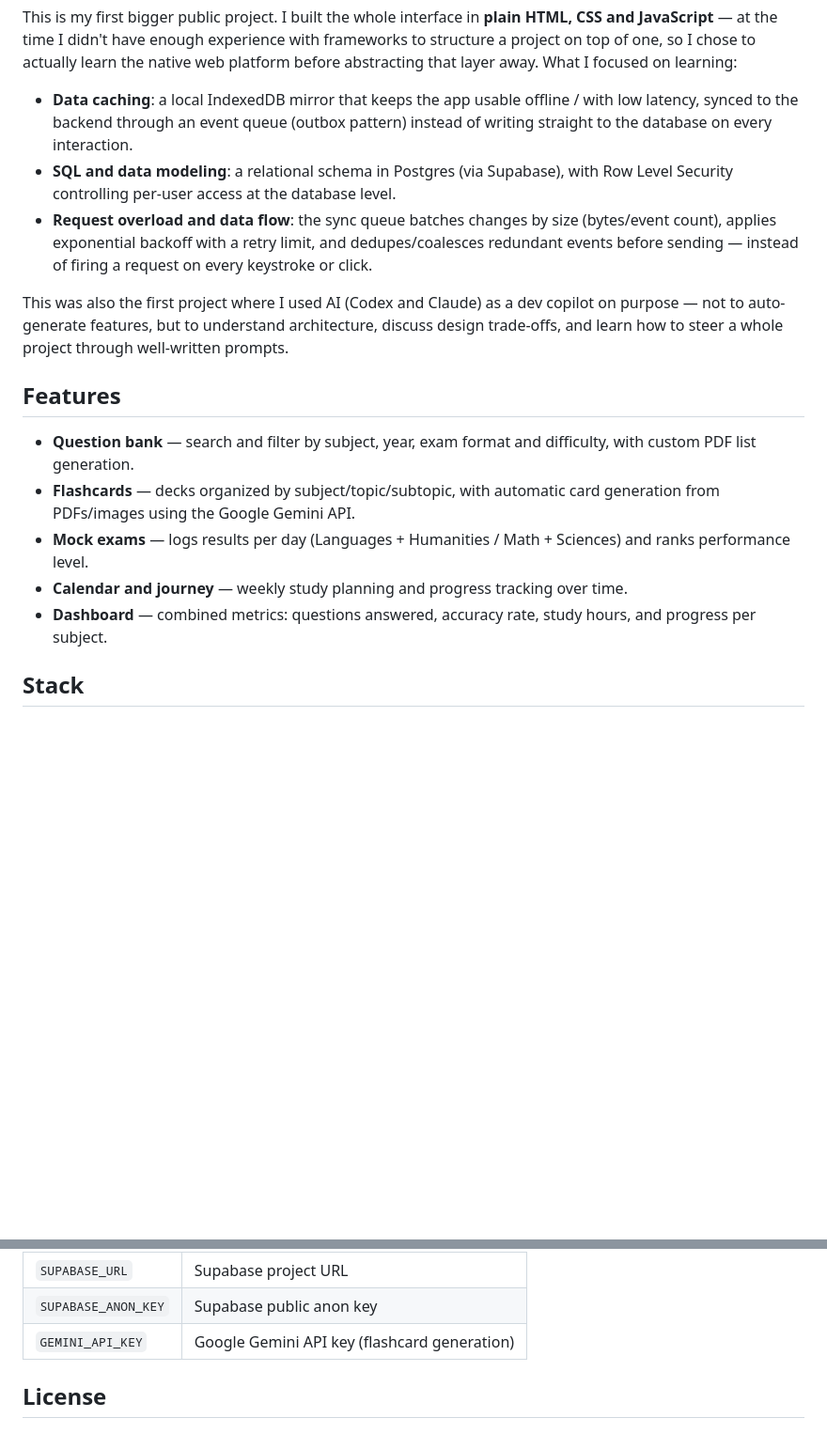
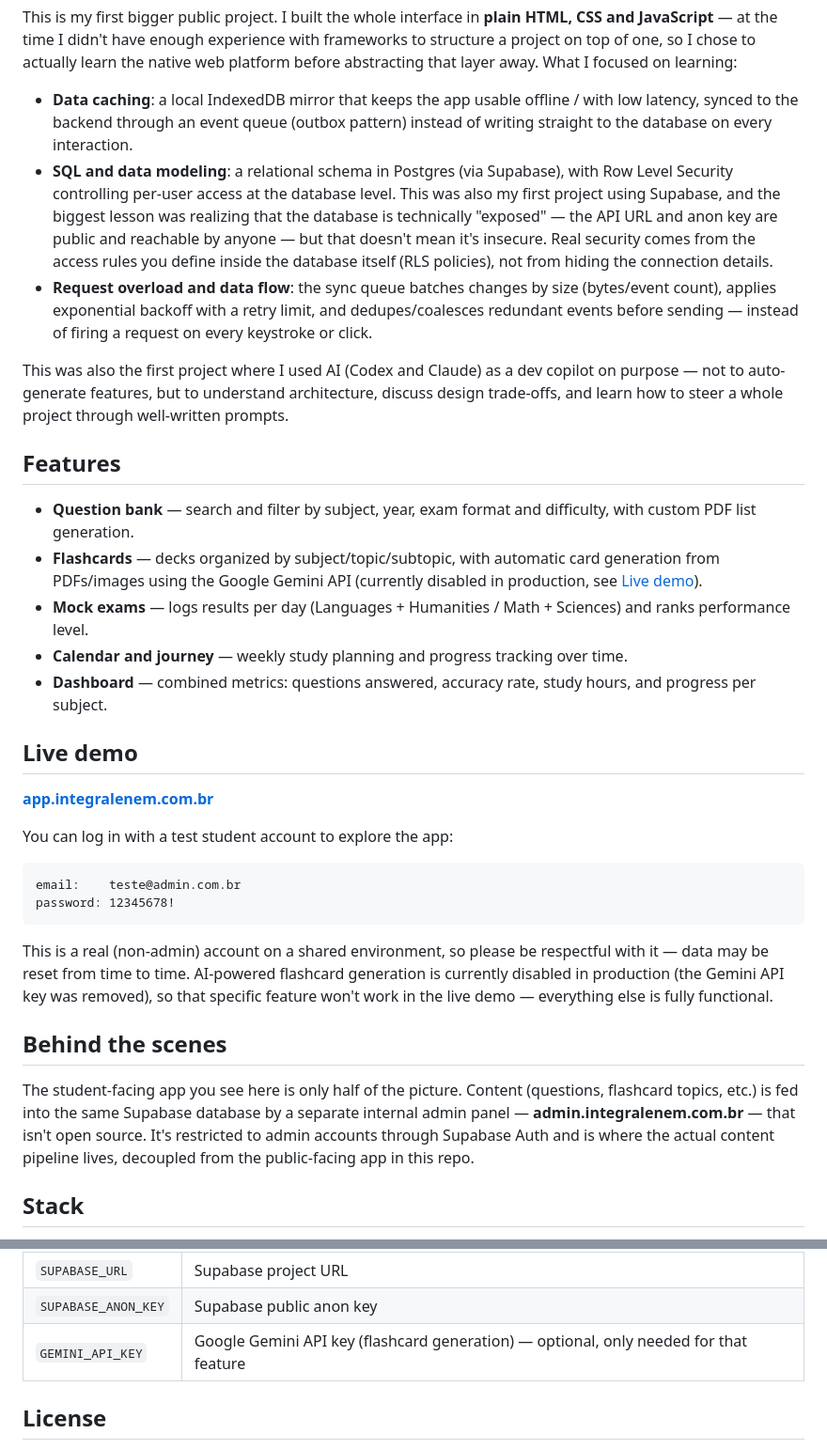
Before and after one commit to joaodellgado/Integral-ENEM, a Markdown page: README.md, 2 parts joined by grey strips. Shown at 94% size. GitHub-like rendering; blank space fills up the shorter version.

Commit message:
Add live demo link, Supabase/RLS notes, and admin backstage section to README

````diff
--- a/README.md
+++ b/README.md
@@ -5,7 +5,7 @@ A study platform for the ENEM (Brazil's national college entrance exam): questio
 This is my first bigger public project. I built the whole interface in **plain HTML, CSS and JavaScript** — at the time I didn't have enough experience with frameworks to structure a project on top of one, so I chose to actually learn the native web platform before abstracting that layer away. What I focused on learning:
 
 - **Data caching**: a local IndexedDB mirror that keeps the app usable offline / with low latency, synced to the backend through an event queue (outbox pattern) instead of writing straight to the database on every interaction.
-- **SQL and data modeling**: a relational schema in Postgres (via Supabase), with Row Level Security controlling per-user access at the database level.
+- **SQL and data modeling**: a relational schema in Postgres (via Supabase), with Row Level Security controlling per-user access at the database level. This was also my first project using Supabase, and the biggest lesson was realizing that the database is technically "exposed" — the API URL and anon key are public and reachable by anyone — but that doesn't mean it's insecure. Real security comes from the access rules you define inside the database itself (RLS policies), not from hiding the connection details.
 - **Request overload and data flow**: the sync queue batches changes by size (bytes/event count), applies exponential backoff with a retry limit, and dedupes/coalesces redundant events before sending — instead of firing a request on every keystroke or click.
 
 This was also the first project where I used AI (Codex and Claude) as a dev copilot on purpose — not to auto-generate features, but to understand architecture, discuss design trade-offs, and learn how to steer a whole project through well-written prompts.
@@ -13,10 +13,27 @@ This was also the first project where I used AI (Codex and Claude) as a dev copi
 ## Features
 
 - **Question bank** — search and filter by subject, year, exam format and difficulty, with custom PDF list generation.
-- **Flashcards** — decks organized by subject/topic/subtopic, with automatic card generation from PDFs/images using the Google Gemini API.
+- **Flashcards** — decks organized by subject/topic/subtopic, with automatic card generation from PDFs/images using the Google Gemini API (currently disabled in production, see [Live demo](#live-demo)).
 - **Mock exams** — logs results per day (Languages + Humanities / Math + Sciences) and ranks performance level.
 - **Calendar and journey** — weekly study planning and progress tracking over time.
 - **Dashboard** — combined metrics: questions answered, accuracy rate, study hours, and progress per subject.
+
+## Live demo
+
+**[app.integralenem.com.br](https://app.integralenem.com.br)**
+
+You can log in with a test student account to explore the app:
+
+```
+email:    teste@admin.com.br
+password: 12345678!
+```
+
+This is a real (non-admin) account on a shared environment, so please be respectful with it — data may be reset from time to time. AI-powered flashcard generation is currently disabled in production (the Gemini API key was removed), so that specific feature won't work in the live demo — everything else is fully functional.
+
+## Behind the scenes
+
+The student-facing app you see here is only half of the picture. Content (questions, flashcard topics, etc.) is fed into the same Supabase database by a separate internal admin panel — **admin.integralenem.com.br** — that isn't open source. It's restricted to admin accounts through Supabase Auth and is where the actual content pipeline lives, decoupled from the public-facing app in this repo.
 
 ## Stack
 
@@ -40,7 +57,7 @@ Create a `.env.local` file in the project root with the variables below (or set
 | --- | --- |
 | `SUPABASE_URL` | Supabase project URL |
 | `SUPABASE_ANON_KEY` | Supabase public anon key |
-| `GEMINI_API_KEY` | Google Gemini API key (flashcard generation) |
+| `GEMINI_API_KEY` | Google Gemini API key (flashcard generation) — optional, only needed for that feature |
 
 ## License
 
````
